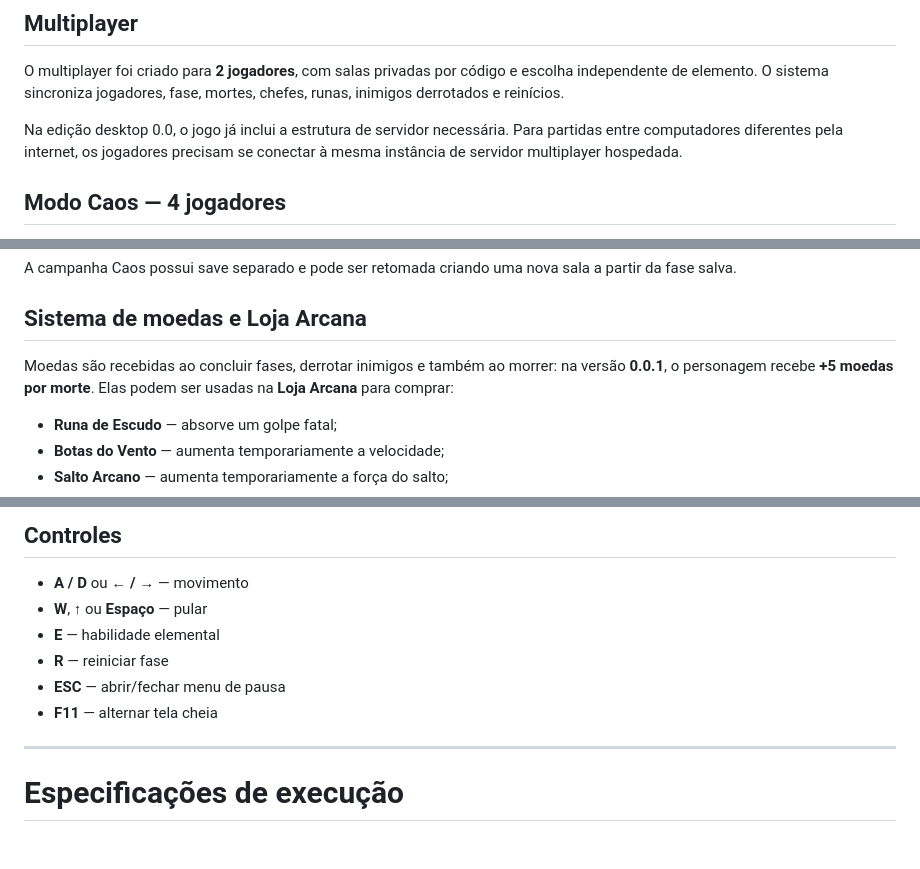
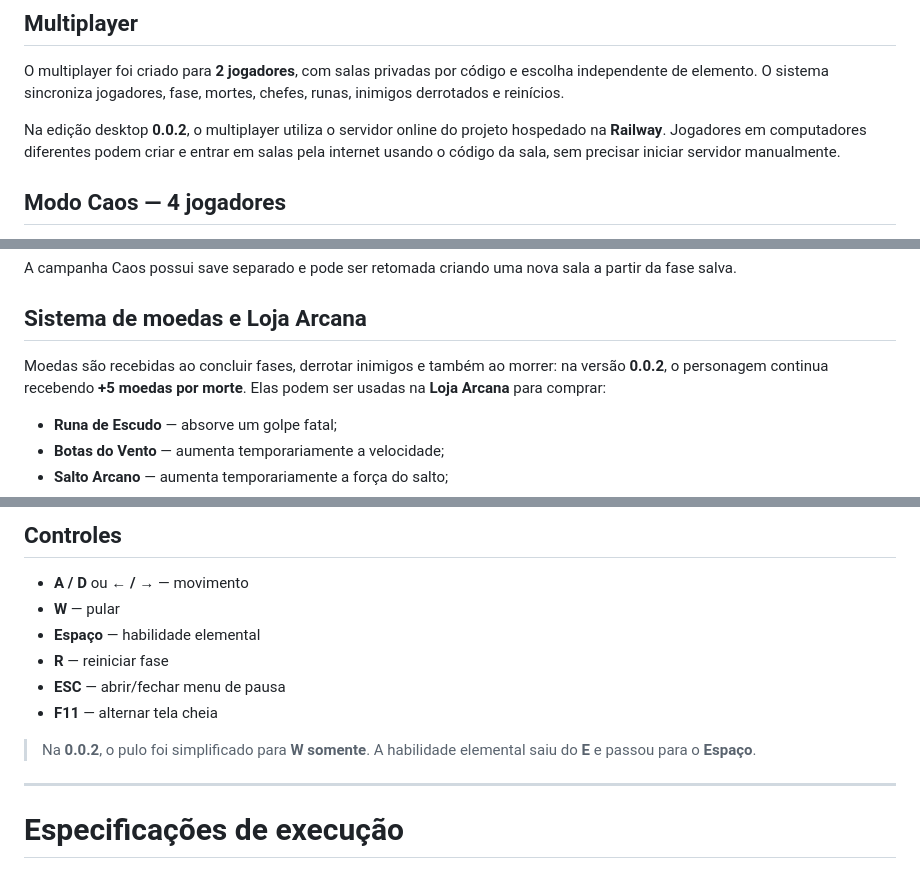
Before and after one commit to NyxPjct/Infinity-Castle-Elements, a Markdown page: README.md, 3 parts joined by grey strips. Drawn GitHub-style; blank space fills up the shorter version.

```diff
--- a/README.md
+++ b/README.md
@@ -76,7 +124,7 @@ O progresso solo inclui fase atual, mortes, elemento, moedas, boosts e cosmétic
 
 O multiplayer foi criado para **2 jogadores**, com salas privadas por código e escolha independente de elemento. O sistema sincroniza jogadores, fase, mortes, chefes, runas, inimigos derrotados e reinícios.
 
-Na edição desktop 0.0, o jogo já inclui a estrutura de servidor necessária. Para partidas entre computadores diferentes pela internet, os jogadores precisam se conectar à mesma instância de servidor multiplayer hospedada.
+Na edição desktop **0.0.2**, o multiplayer utiliza o servidor online do projeto hospedado na **Railway**. Jogadores em computadores diferentes podem criar e entrar em salas pela internet usando o código da sala, sem precisar iniciar servidor manualmente.
 
 ## Modo Caos — 4 jogadores
 
@@ -99,7 +147,7 @@ A campanha Caos possui save separado e pode ser retomada criando uma nova sala a
 
 ## Sistema de moedas e Loja Arcana
 
-Moedas são recebidas ao concluir fases, derrotar inimigos e também ao morrer: na versão **0.0.1**, o personagem recebe **+5 moedas por morte**. Elas podem ser usadas na **Loja Arcana** para comprar:
+Moedas são recebidas ao concluir fases, derrotar inimigos e também ao morrer: na versão **0.0.2**, o personagem continua recebendo **+5 moedas por morte**. Elas podem ser usadas na **Loja Arcana** para comprar:
 
 - **Runa de Escudo** — absorve um golpe fatal;
 - **Botas do Vento** — aumenta temporariamente a velocidade;
@@ -189,11 +237,13 @@ Pressionar **ESC novamente** fecha o menu de pausa e continua a tentativa.
 ## Controles
 
 - **A / D** ou **← / →** — movimento
-- **W**, **↑** ou **Espaço** — pular
-- **E** — habilidade elemental
+- **W** — pular
+- **Espaço** — habilidade elemental
 - **R** — reiniciar fase
 - **ESC** — abrir/fechar menu de pausa
 - **F11** — alternar tela cheia
+
+> Na **0.0.2**, o pulo foi simplificado para **W somente**. A habilidade elemental saiu do **E** e passou para o **Espaço**.
 
 ---
 
```
Also changed, not shown: other parts of README.md (+51 -3 lines).
